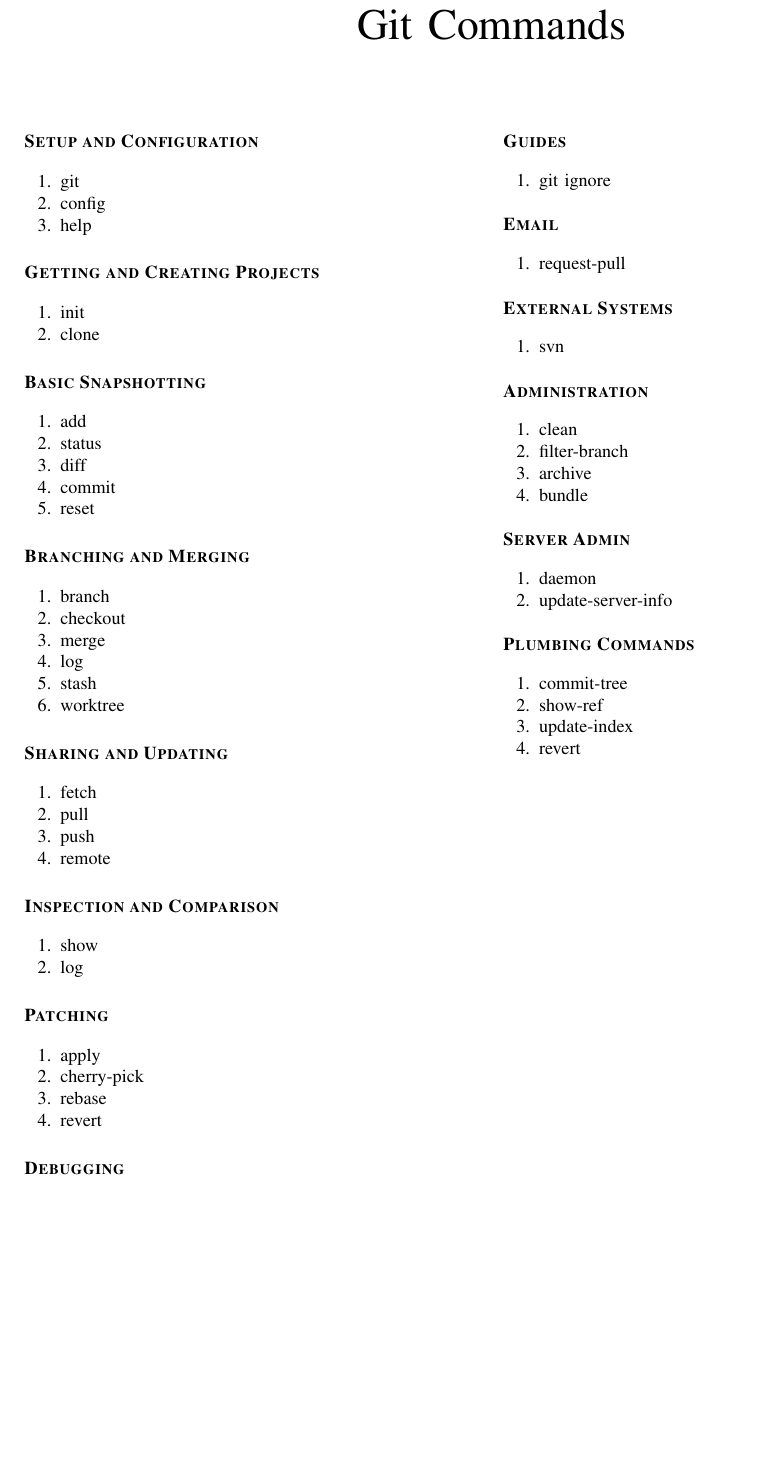
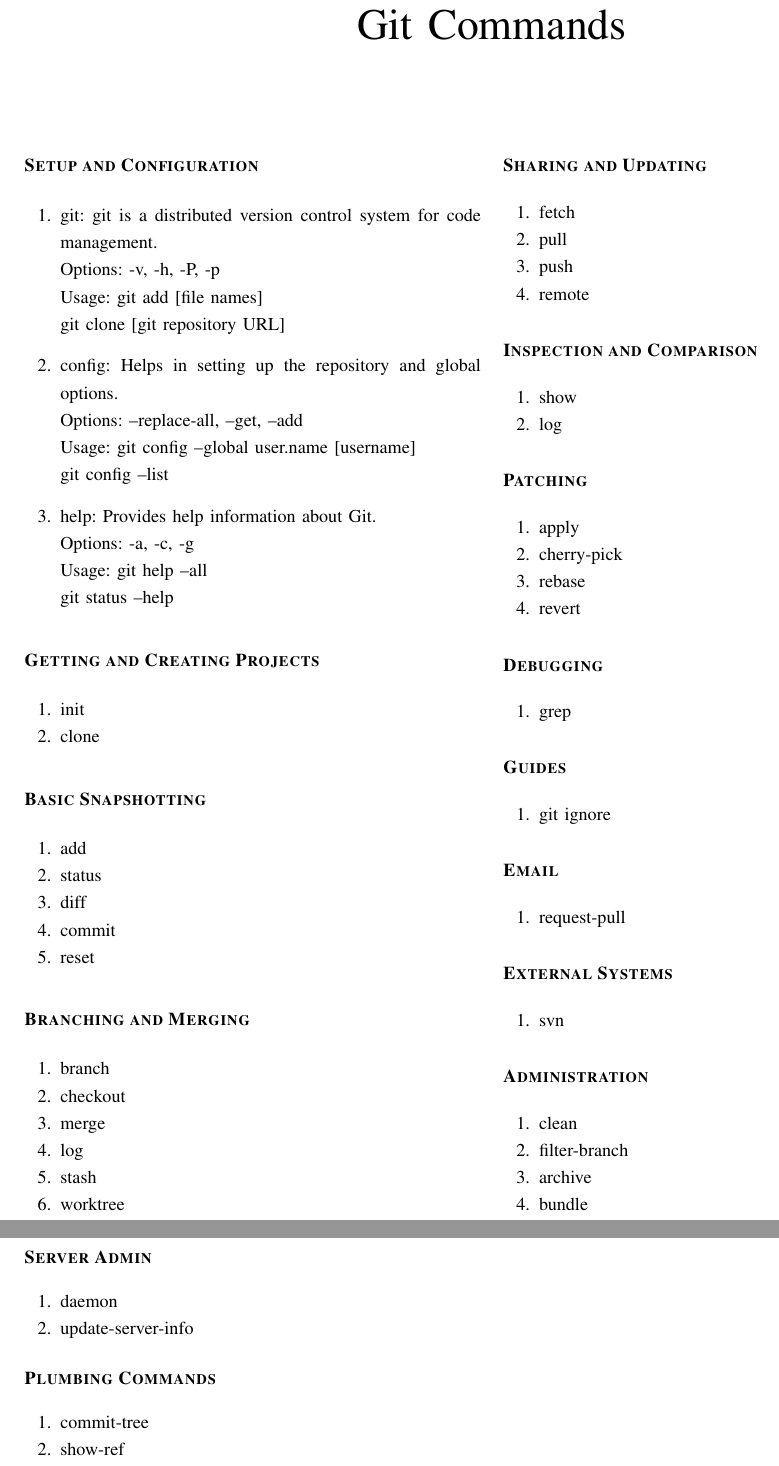
Before and after one commit to msaf9/Git-Cheatsheet, a LaTeX paper (main.tex): part of the page before the commit and two parts of pages 1 and 2 of 2 after it, the two joined at a grey line, cut so that both start at the same text, the shorter picture padded with empty space. Compiled offline with pdfLaTeX.

Commit message:
Add git, config, and help info

```diff
--- a/main.tex
+++ b/main.tex
@@ -19,9 +35,20 @@
 
 \section*{\begin{flushleft}\bfseries Setup and Configuration\end{flushleft}}
 \begin{gitcommands}
-  \item git
-  \item config
-  \item help
+  \item git: git is a distributed version control system for code management.\\
+    Options: -v, -h, -P, -p\\
+    Usage: git add [file names]\\
+    git clone [git repository URL]
+    \vspace{8pt}
+  \item config: Helps in setting up the repository and global options.\\
+    Options: --replace-all, --get, --add\\
+    Usage: git config --global user.name [username]\\
+    git config --list
+    \vspace{8pt}
+  \item help: Provides help information about Git.\\
+    Options: -a, -c, -g\\
+    Usage: git help --all\\
+    git status --help
 \end{gitcommands}
 
 \section*{\begin{flushleft}\bfseries Getting and Creating Projects\end{flushleft}}
```
Also changed, not shown: main.pdf, main.tex (16 more changed lines).
